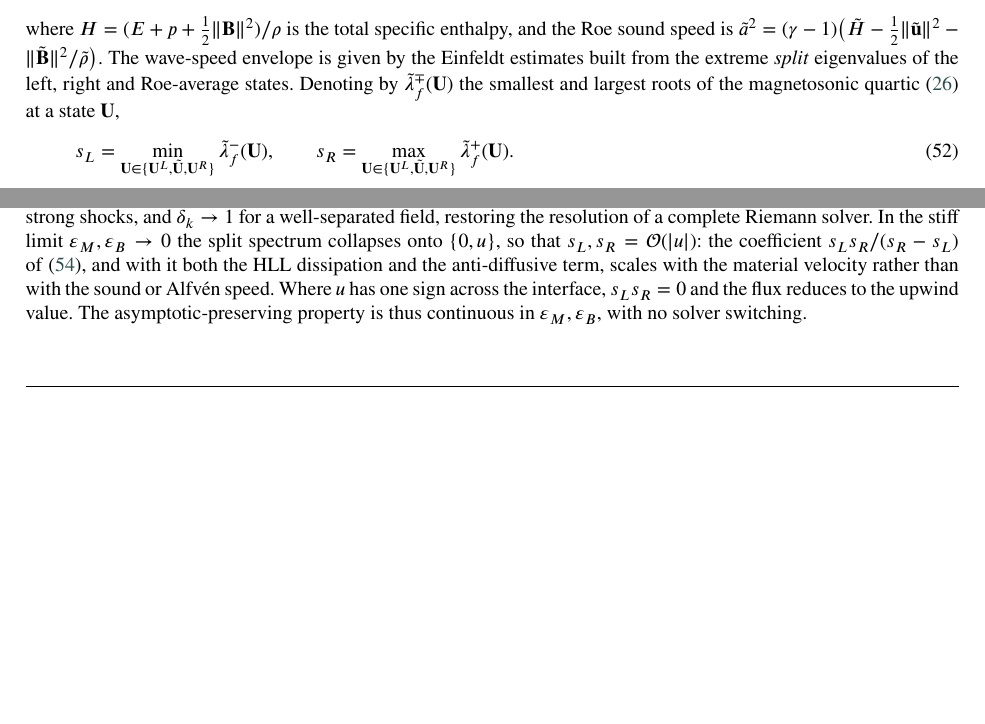
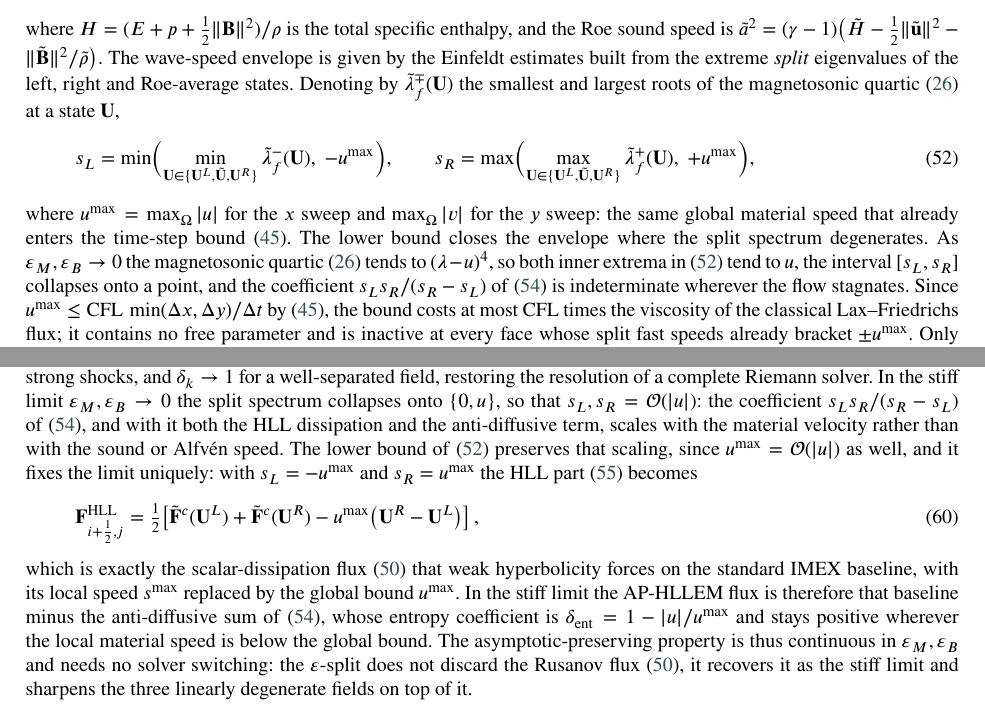
Before and after one commit to ZefengChen-Kairos/diffusionIMEX, a LaTeX paper (blastwave_debug/paper/paper.tex): two parts of pages 14 and 15 of 43 before the commit and two parts of pages 14 and 16 of 43 after it, joined at a grey line, cut so that both start at the same text, the shorter picture padded with empty space. Compiled offline with pdfLaTeX.

Commit message:
paper: state the lower bound on the Einfeldt envelope
The code floors the split Einfeldt envelope at the global material speed of
the sweep direction; the paper asserted the opposite behaviour as an AP
feature ("Where u has one sign across the interface, s_L s_R = 0 and the flux
reduces to the upwind value"), which the floor makes unreachable.  Four edits
bring the text to what the scheme does:

- eq:einfeldt gains the bound -u_max <= s_L, s_R >= u_max, with u_max the same
  global material speed that already enters the time-step bound eq:cfl, plus
  the reason: as eps_M, eps_B -> 0 the magnetosonic quartic tends to
  (lambda - u)^4, the envelope collapses onto a point, and the HLL coefficient
  is indeterminate at a stagnation point.  Since u_max is bounded by the CFL
  signal speed, the bound costs at most CFL times the classical
  Lax-Friedrichs viscosity and has no free parameter.
- the AP-scaling paragraph now derives the stiff limit instead of claiming
  zero dissipation: with s_L = -u_max and s_R = u_max the HLL part is exactly
  the scalar-dissipation flux eq:rusanov that weak hyperbolicity forces on the
  standard IMEX baseline, so the eps-split recovers that baseline as a limit
  and sharpens the three linearly degenerate fields on top of it (new
  eq:aplimit, with delta_ent = 1 - |u|/u_max there).
- the s_L >= 0 / s_R <= 0 upwind branch is noted as unreachable unless the
  flow is globally at rest.
- the delta_k in [0,1] claim is unaffected, since the bound only widens the
  envelope; said so where the paper admits the eps_B B_x -> 0 touching case.

Evidence that the bound is load-bearing and that a local floor is not: on the
128^2 blast wave the count of inadmissible reconstructed interface pressures
is 1062 with no bound, 909 with a per-face local material-speed floor, and 164
with the global one.  A local floor also vanishes at a stagnation point, which
is where the degeneracy occurs.

Co-Authored-By: Claude Opus 5 <noreply@anthropic.com>
Claude-Session: https://claude.ai/code/session_01ENeEv6pQoojiw5cNxch6z2

```diff
--- a/blastwave_debug/paper/paper.tex
+++ b/blastwave_debug/paper/paper.tex
@@ -1349,10 +1349,22 @@ $\tilde\lambda^{\mp}_{f}(\mathbf{U})$ the smallest and largest roots of the magn
 quartic~\eqref{eq:ms_disp} at a state $\mathbf{U}$,
 \begin{equation}
 \label{eq:einfeldt}
-s_{L}=\min_{\mathbf{U}\in\{\mathbf{U}^{L},\tilde{\mathbf{U}},\mathbf{U}^{R}\}}\tilde\lambda^{-}_{f}(\mathbf{U}),
+s_{L}=\min\Bigl(\min_{\mathbf{U}\in\{\mathbf{U}^{L},\tilde{\mathbf{U}},\mathbf{U}^{R}\}}\tilde\lambda^{-}_{f}(\mathbf{U}),\;-u^{\max}\Bigr),
 \qquad
-s_{R}=\max_{\mathbf{U}\in\{\mathbf{U}^{L},\tilde{\mathbf{U}},\mathbf{U}^{R}\}}\tilde\lambda^{+}_{f}(\mathbf{U}).
-\end{equation}
+s_{R}=\max\Bigl(\max_{\mathbf{U}\in\{\mathbf{U}^{L},\tilde{\mathbf{U}},\mathbf{U}^{R}\}}\tilde\lambda^{+}_{f}(\mathbf{U}),\;+u^{\max}\Bigr),
+\end{equation}
+where $u^{\max}=\max_{\Omega}|u|$ for the $x$ sweep and $\max_{\Omega}|v|$ for the
+$y$ sweep: the same global material speed that already enters the time-step
+bound~\eqref{eq:cfl}. The lower bound closes the envelope where the split
+spectrum degenerates. As $\epsM,\epsB\to0$ the magnetosonic
+quartic~\eqref{eq:ms_disp} tends to $(\lambda-u)^{4}$, so both inner extrema
+in~\eqref{eq:einfeldt} tend to $u$, the interval $[s_{L},s_{R}]$ collapses onto a
+point, and the coefficient $s_{L}s_{R}/(s_{R}-s_{L})$ of~\eqref{eq:hllem} is
+indeterminate wherever the flow stagnates. Since
+$u^{\max}\le\mathrm{CFL}\,\min(\Delta x,\Delta y)/\Delta t$
+by~\eqref{eq:cfl}, the bound costs at most $\mathrm{CFL}$ times the viscosity of
+the classical Lax--Friedrichs flux; it contains no free parameter and is
+inactive at every face whose split fast speeds already bracket $\pm u^{\max}$.
 Only the magnetosonic roots enter~\eqref{eq:einfeldt}, and they are enough:
 on the invariant blocks of Lemma~\ref{lem:blocks} the interval
 $[\tilde\lambda^{-}_{f},\tilde\lambda^{+}_{f}]$ also contains the split
@@ -1460,9 +1475,25 @@ complete Riemann solver. In the stiff limit $\epsM,\epsB\to0$ the split spectrum
 so that $s_L,s_R=\mathcal O(|u|)$: the coefficient $s_Ls_R/(s_R-s_L)$
 of~\eqref{eq:hllem}, and with it both the HLL dissipation and the anti-diffusive
 term, scales with the material velocity rather than with the sound or Alfv\'en
-speed. Where $u$ has one sign across the interface, $s_Ls_R=0$ and the flux
-reduces to the upwind value. The asymptotic-preserving property is thus
-continuous in $\epsM,\epsB$, with no solver switching.
+speed. The lower bound of~\eqref{eq:einfeldt} preserves that scaling, since
+$u^{\max}=\mathcal O(|u|)$ as well, and it fixes the limit uniquely: with
+$s_{L}=-u^{\max}$ and $s_{R}=u^{\max}$ the HLL part~\eqref{eq:hll} becomes
+\begin{equation}
+\label{eq:aplimit}
+\FF^{\mathrm{HLL}}_{i+\frac12,j}
+=\half\!\left[\tilde\FF^{c}(\mathbf{U}^{L})+\tilde\FF^{c}(\mathbf{U}^{R})
+-u^{\max}\big(\mathbf{U}^{R}-\mathbf{U}^{L}\big)\right],
+\end{equation}
+which is exactly the scalar-dissipation flux~\eqref{eq:rusanov} that weak
+hyperbolicity forces on the standard IMEX baseline, with its local speed
+$s^{\max}$ replaced by the global bound $u^{\max}$. In the stiff limit the
+AP-HLLEM flux is therefore that baseline minus the anti-diffusive sum
+of~\eqref{eq:hllem}, whose entropy coefficient is
+$\delta_{\mathrm{ent}}=1-|u|/u^{\max}$ and stays positive wherever the local
+material speed is below the global bound. The asymptotic-preserving property is
+thus continuous in $\epsM,\epsB$ and needs no solver switching: the $\eps$-split
+does not discard the Rusanov flux~\eqref{eq:rusanov}, it recovers it as the
+stiff limit and sharpens the three linearly degenerate fields on top of it.
 
 
 \subsection{Characteristic WENO3-Z reconstruction}
```
Also changed, not shown: blastwave_debug/paper/paper.tex (7 more changed lines).
